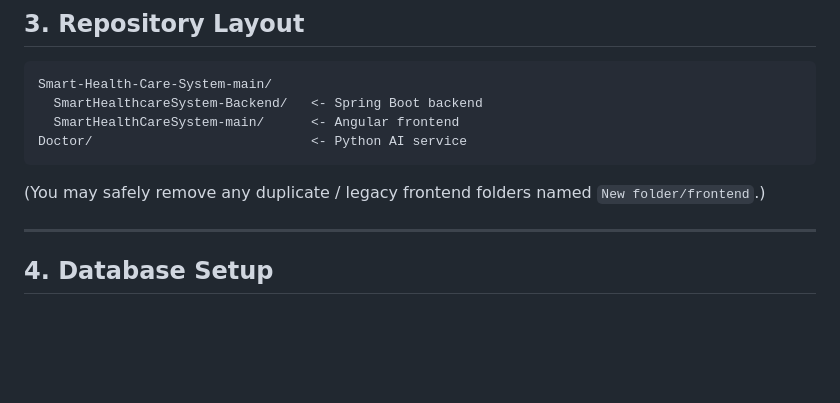
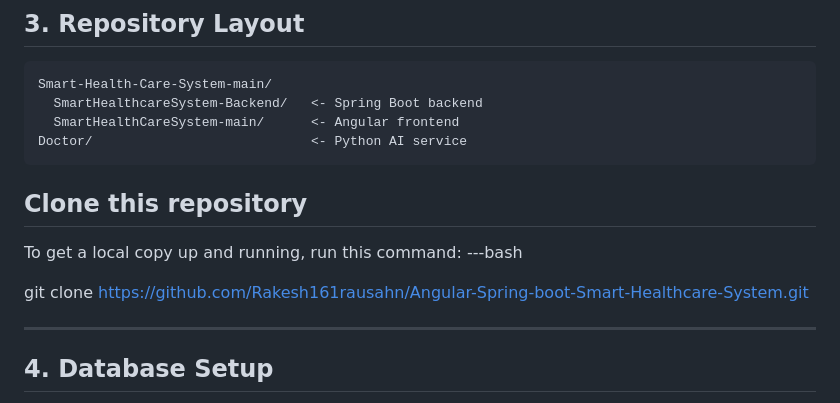
Before and after one commit to Rakesh161rausahn/Angular-Spring-boot-Smart-Healthcare-System, a Markdown page: README.md, the part around the change. Rendered like a GitHub page; blank space fills up the shorter version.

````diff
--- a/README.md
+++ b/README.md
@@ -35,7 +35,12 @@ Smart-Health-Care-System-main/
   SmartHealthCareSystem-main/      <- Angular frontend
 Doctor/                            <- Python AI service
 ```
-(You may safely remove any duplicate / legacy frontend folders named `New folder/frontend`.)
+## Clone this repository
+
+To get a local copy up and running, run this command:
+---bash
+
+git clone https://github.com/Rakesh161rausahn/Angular-Spring-boot-Smart-Healthcare-System.git
 
 ---
 ## 4. Database Setup
````
